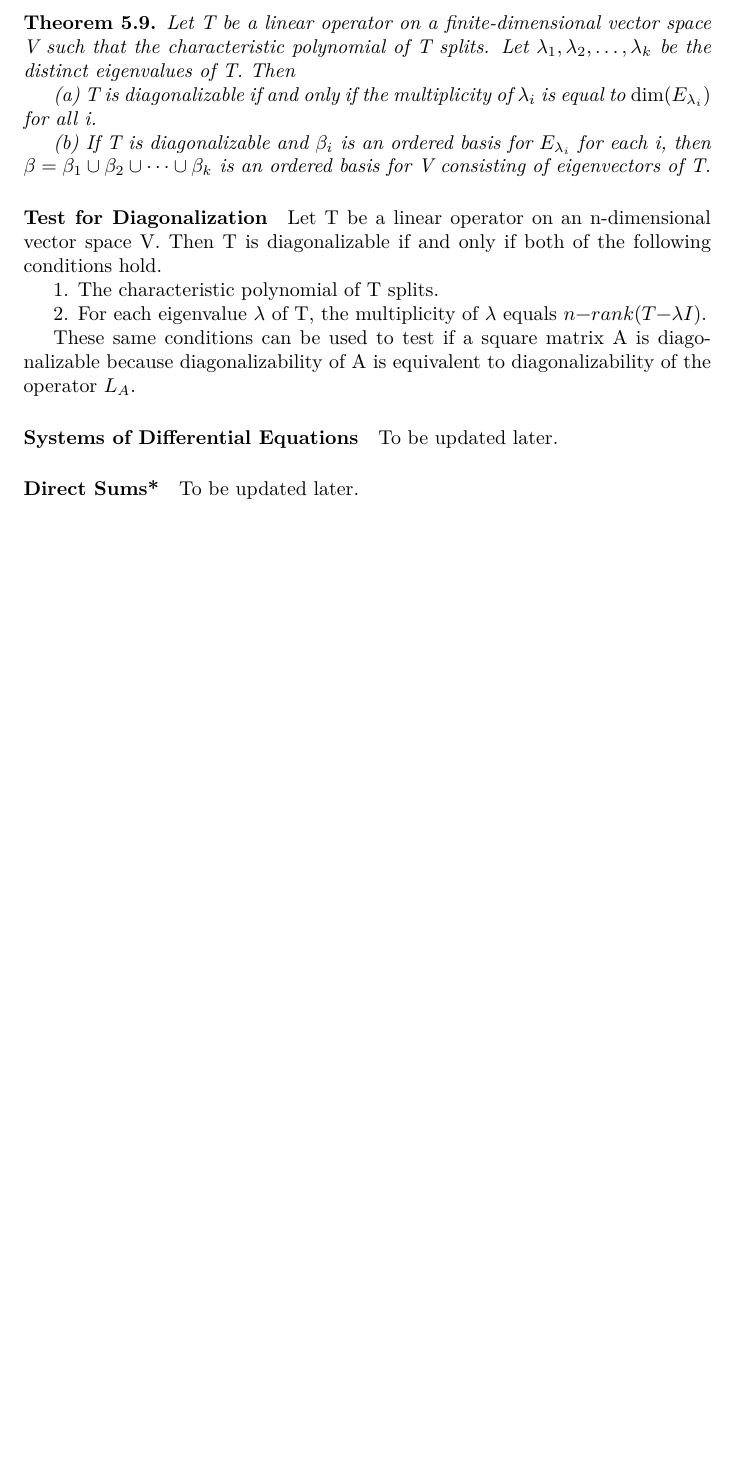
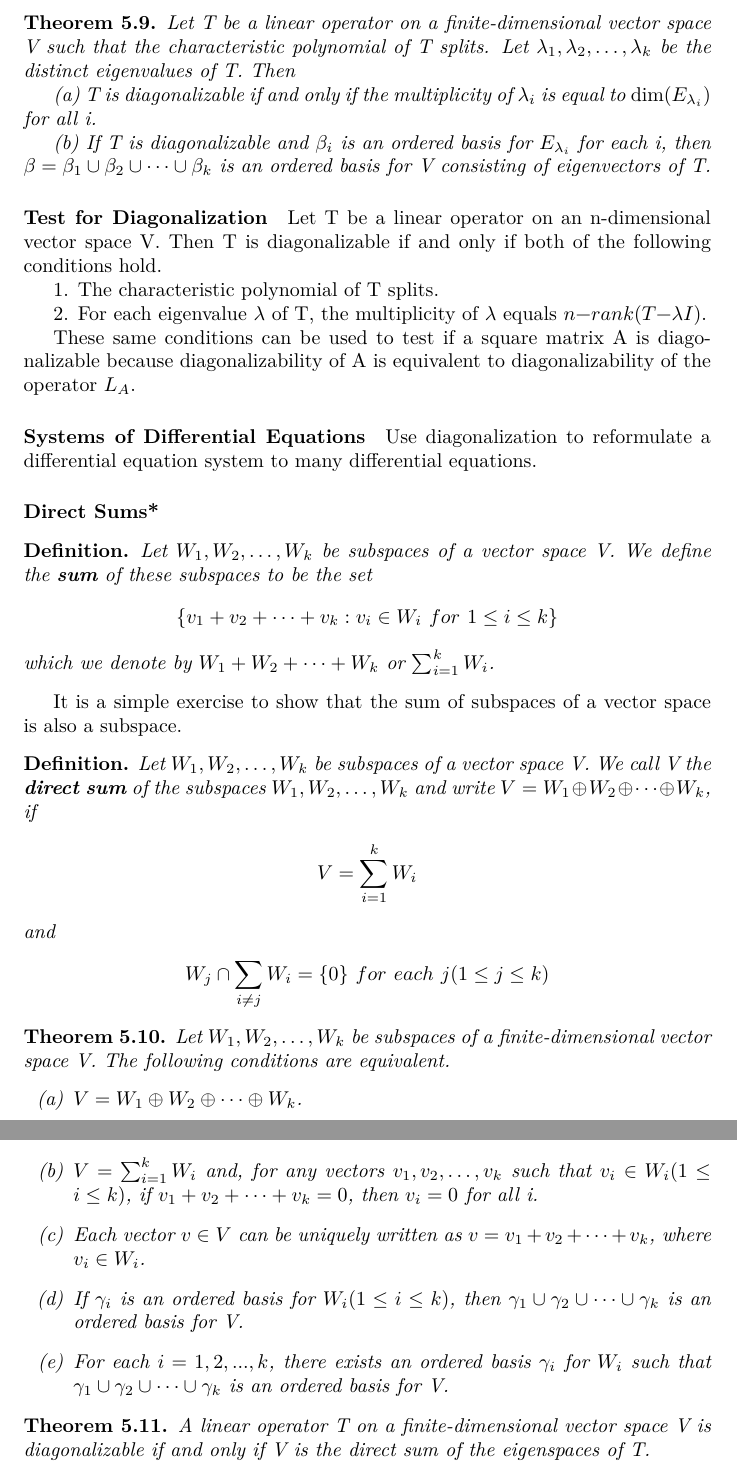
Before and after one commit to ywwywwyww/Linear-Algebra-Notes, a LaTeX document (notes.tex): part of page 28 of 28 before the commit and two parts of pages 28 and 29 of 29 after it, the two joined at a grey line, cut so that both start at the same text, the shorter picture padded with empty space. Compiled offline with XeLaTeX.

Commit message:
update section 5.2

```diff
--- a/notes.tex
+++ b/notes.tex
@@ -1284,10 +1284,45 @@ These same conditions can be used to test if a square matrix A is diagonalizable
 
 \paragraph{Systems of Differential Equations}
 
-To be updated later.
+Use diagonalization to reformulate a differential equation system to many differential equations.
 
 \paragraph{Direct Sums*}
 
-To be updated later.
+\begin{definition1}
+Let $W_1, W_2,\ldots, W_k$ be subspaces of a vector space V. We define the \bd{sum} of these subspaces to be the set
+\begin{align*}
+  \{v_1+v_2+\cdots+v_k:v_i\in W_i~for~1\leq i\leq k\}
+\end{align*}
+which we denote by $W_1 + W_2 + \cdots + W_k$ or $\sum_{i=1}^k W_i$.
+\end{definition1}
+
+It is a simple exercise to show that the sum of subspaces of a vector space
+is also a subspace.
+
+\begin{definition1}
+  Let $W_1, W_2,\ldots, W_k$ be subspaces of a vector space V. We call V the \bd{direct sum} of the subspaces $W_1, W_2,\ldots, W_k$ and write $V = W_1 \oplus W_2 \oplus \cdots \oplus W_k$, if
+  \begin{align*}
+    V=\sum_{i=1}^k W_i
+  \end{align*}
+  and
+  \begin{align*}
+    W_j\cap \sum_{i\neq j}W_i=\{0\}~for~each~j(1\leq j\leq k)
+  \end{align*}
+\end{definition1}
+
+\begin{theorem}
+  Let $W_1, W_2,\ldots, W_k$ be subspaces of a finite-dimensional vector space V. The following conditions are equivalent.
+  \begin{enumerate}[label=(\alph*)]
+    \item $V=W_1\oplus W_2 \oplus \cdots \oplus W_k$.
+    \item $V=\sum_{i=1}^k W_i$ and, for any vectors $v_1,v_2,\ldots,v_k$ such that $v_i\in W_i(1\leq i\leq k)$, if $v_1+v_2+\cdots+v_k=0$, then $v_i=0$ for all i.
+    \item Each vector $v \in V$ can be uniquely written as $v = v_1 + v_2 + \cdots + v_k$, where $v_i \in W_i$.
+    \item If $\gamma_i$ is an ordered basis for $W_i (1 \leq i \leq k)$, then $\gamma_1 \cup \gamma_2 \cup\cdots\cup \gamma_k$ is an ordered basis for V.
+    \item For each $i = 1, 2,...,k$, there exists an ordered basis $\gamma_i$ for $W_i$ such that $\gamma_1 \cup \gamma_2 \cup\cdots\cup \gamma_k$ is an ordered basis for V.
+  \end{enumerate}
+\end{theorem}
+
+\begin{theorem}
+  A linear operator T on a finite-dimensional vector space V is diagonalizable if and only if V is the direct sum of the eigenspaces of T.
+\end{theorem}
 
 \end{document}
```
Also changed, not shown: notes.pdf.
